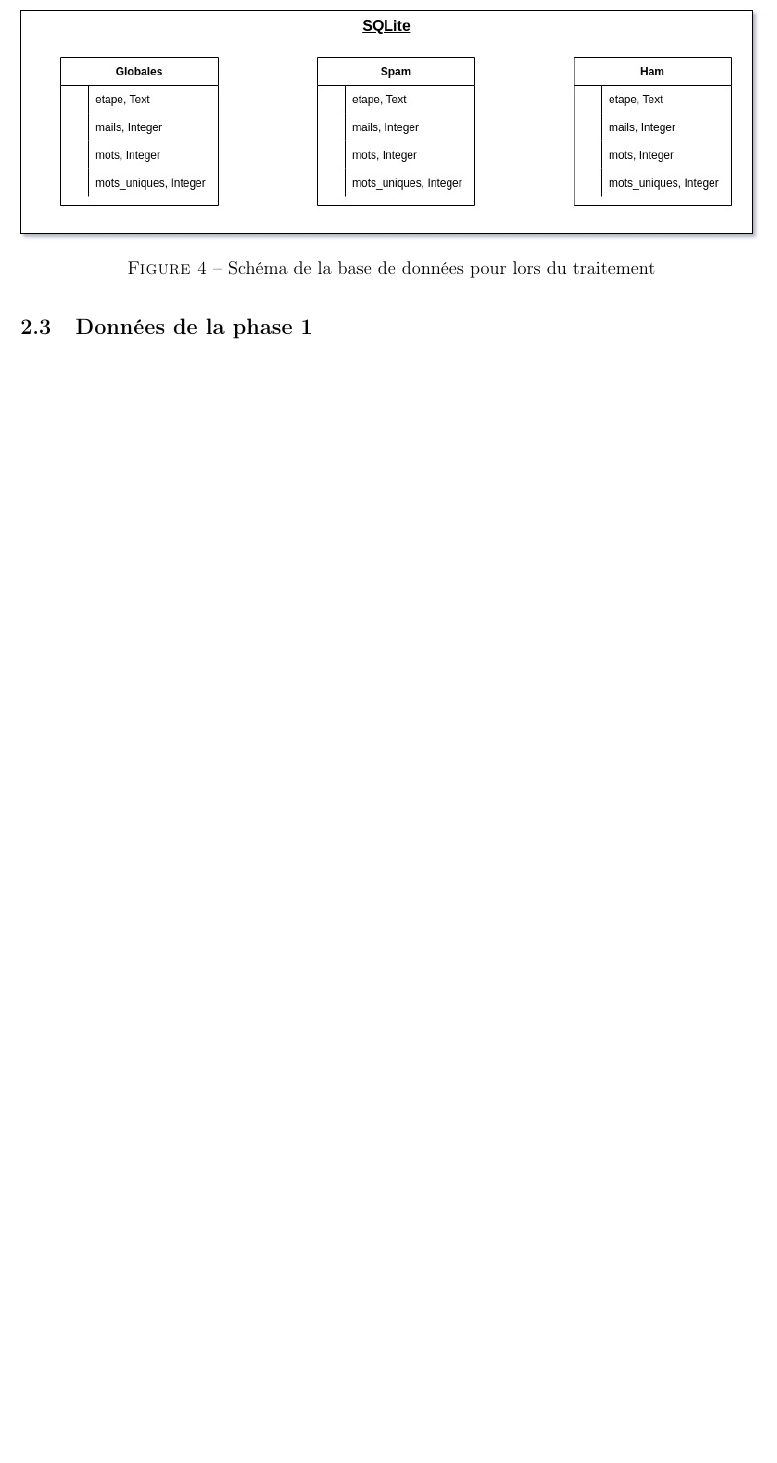
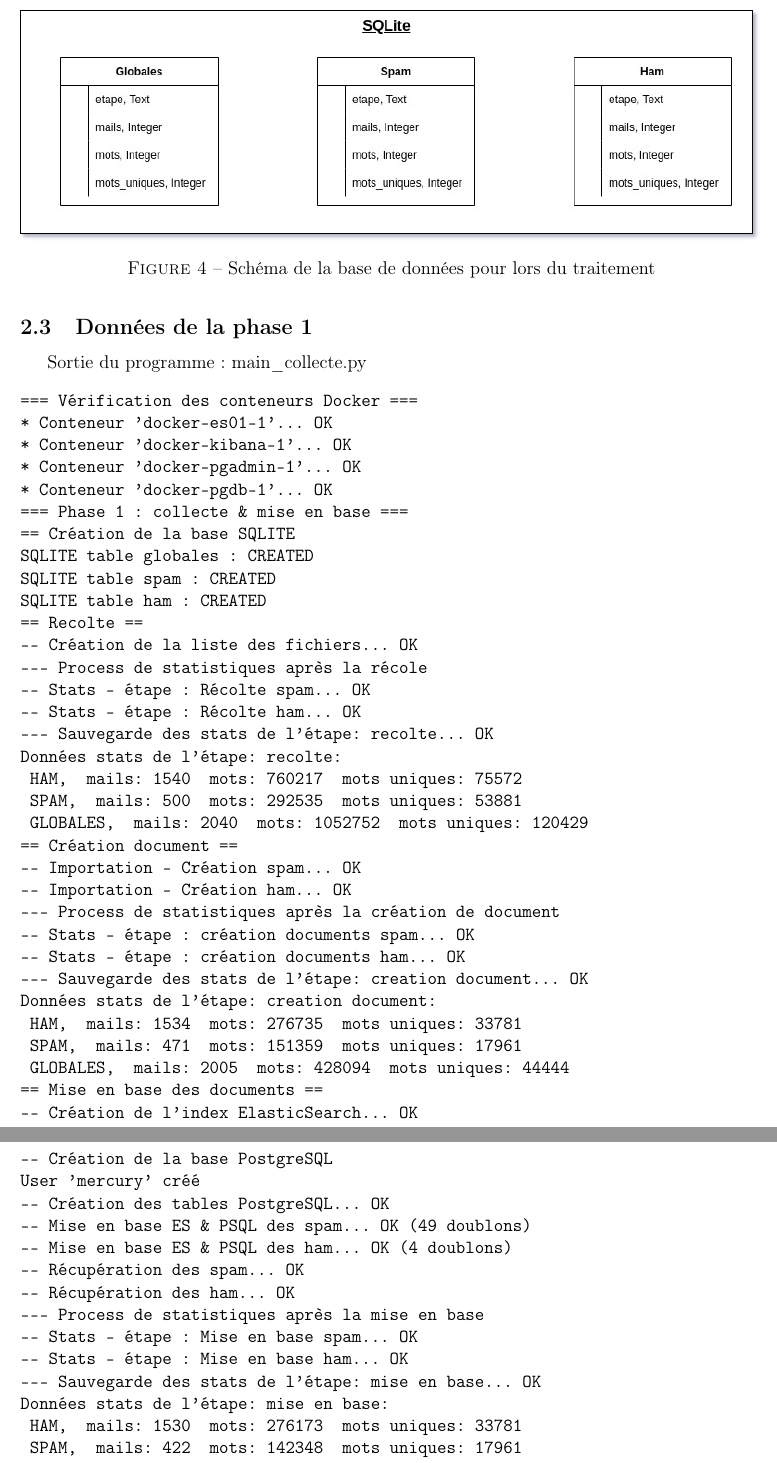
Before and after one commit to peredur0/mercury, a LaTeX document (03_Rapport/Rapport/IED_L3_Projet_Inglang_Fouille_IA.tex): part of page 17 of 36 before the commit and two parts of pages 17 and 18 of 37 after it, the two joined at a grey line, cut so that both start at the same text, the shorter picture padded with empty space. Compiled offline with pdfLaTeX.

Commit message:
Travaille sur le rapport phase 1 modification de la détection des conteneurs mise à jour du port psql

```diff
--- a/03_Rapport/Rapport/IED_L3_Projet_Inglang_Fouille_IA.tex
+++ b/03_Rapport/Rapport/IED_L3_Projet_Inglang_Fouille_IA.tex
@@ -646,9 +646,62 @@ def exec_query(client_psql, query):
 
 
 	\subsection{Données de la phase 1}
-		% Evolution du traitement
-
-		% Première données statistiques
+		Sortie du programme : main\_collecte.py
+		\begin{verbatim}
+=== Vérification des conteneurs Docker ===
+* Conteneur 'docker-es01-1'... OK
+* Conteneur 'docker-kibana-1'... OK
+* Conteneur 'docker-pgadmin-1'... OK
+* Conteneur 'docker-pgdb-1'... OK
+=== Phase 1 : collecte & mise en base ===
+== Création de la base SQLITE
+SQLITE table globales : CREATED
+SQLITE table spam : CREATED
+SQLITE table ham : CREATED
+== Recolte ==
+-- Création de la liste des fichiers... OK
+--- Process de statistiques après la récole
+-- Stats - étape : Récolte spam... OK
+-- Stats - étape : Récolte ham... OK
+--- Sauvegarde des stats de l'étape: recolte... OK
+Données stats de l'étape: recolte:
+	HAM,  mails: 1540 	mots: 760217	 mots uniques: 75572
+	SPAM,  mails: 500 	mots: 292535	 mots uniques: 53881
+	GLOBALES,  mails: 2040 	mots: 1052752	 mots uniques: 120429
+== Création document ==
+-- Importation - Création spam... OK
+-- Importation - Création ham... OK
+--- Process de statistiques après la création de document
+-- Stats - étape : création documents spam... OK
+-- Stats - étape : création documents ham... OK
+--- Sauvegarde des stats de l'étape: creation document... OK
+Données stats de l'étape: creation document:
+	HAM,  mails: 1534 	mots: 276735	 mots uniques: 33781
+	SPAM,  mails: 471 	mots: 151359	 mots uniques: 17961
+	GLOBALES,  mails: 2005 	mots: 428094	 mots uniques: 44444
+== Mise en base des documents ==
+-- Création de l'index ElasticSearch... OK
+-- Création de la base PostgreSQL
+User 'mercury' créé
+-- Création des tables PostgreSQL... OK
+-- Mise en base ES & PSQL des spam... OK (49 doublons)
+-- Mise en base ES & PSQL des ham... OK (4 doublons)
+-- Récupération des spam... OK
+-- Récupération des ham... OK
+--- Process de statistiques après la mise en base
+-- Stats - étape : Mise en base spam... OK
+-- Stats - étape : Mise en base ham... OK
+--- Sauvegarde des stats de l'étape: mise en base... OK
+Données stats de l'étape: mise en base:
+	HAM,  mails: 1530 	mots: 276173	 mots uniques: 33781
+	SPAM,  mails: 422 	mots: 142348	 mots uniques: 17961
+	GLOBALES,  mails: 1952 	mots: 418521	 mots uniques: 44444
+== FIN ==
+		\end{verbatim}
+
+		\paragraph{Évolution lors du traitement}
+
+		\paragraph{Premières données statistiques}
 
 
 \newpage
```
Also changed, not shown: 03_Rapport/Rapport/IED_L3_Projet_Inglang_Fouille_IA.pdf, 03_Rapport/Rapport/IED_L3_Projet_Inglang_Fouille_IA.tex (6 more changed lines), 3 other files.
